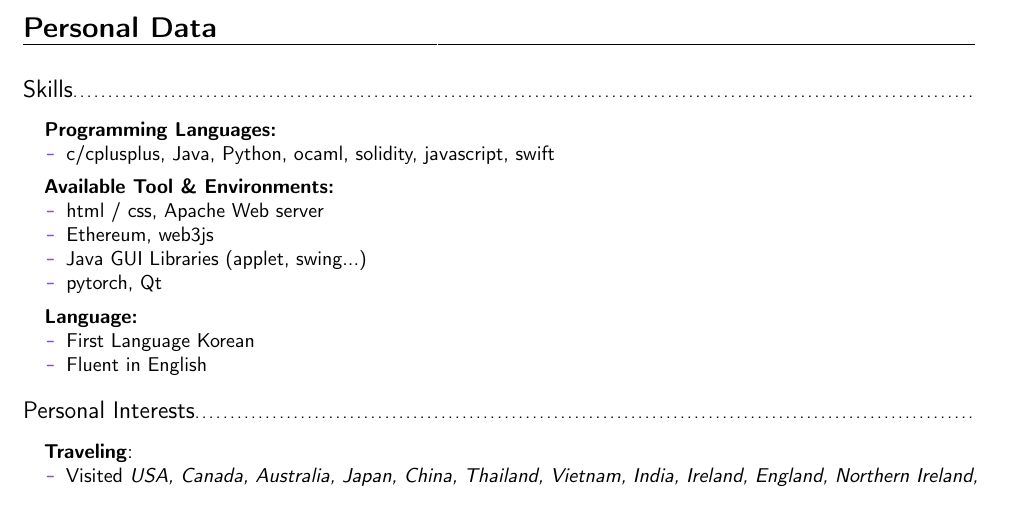
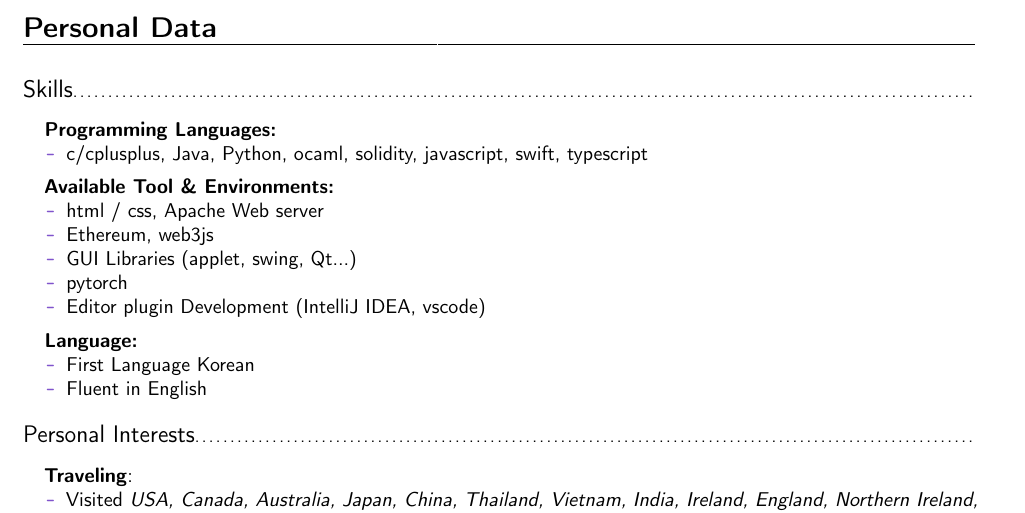
Before and after one commit to hj-n/cv, a LaTeX CV (cv.tex): part of page 2 of 2, cut so that both start at the same text. Compiled offline with pdfLaTeX.

Commit message:
Available tool updated

```diff
--- a/cv.tex
+++ b/cv.tex
@@ -251,15 +251,16 @@
 
 \item \textbf{Programming Languages:}
 \begin{itemize}
-    \item c/cplusplus, Java, Python, ocaml, solidity, javascript, swift
+    \item c/cplusplus, Java, Python, ocaml, solidity, javascript, swift, typescript
 \end{itemize}
 \vspace{5pt}
 \item \textbf{Available Tool \& Environments: }
 \begin{itemize}
     \item html / css, Apache Web server
     \item Ethereum, web3js
-    \item Java GUI Libraries (applet, swing...)
-    \item pytorch, Qt
+    \item GUI Libraries (applet, swing, Qt...)
+    \item pytorch
+    \item Editor plugin Development (IntelliJ IDEA, vscode)
 \end{itemize}
 
 
```
Also changed, not shown: cv.pdf.
